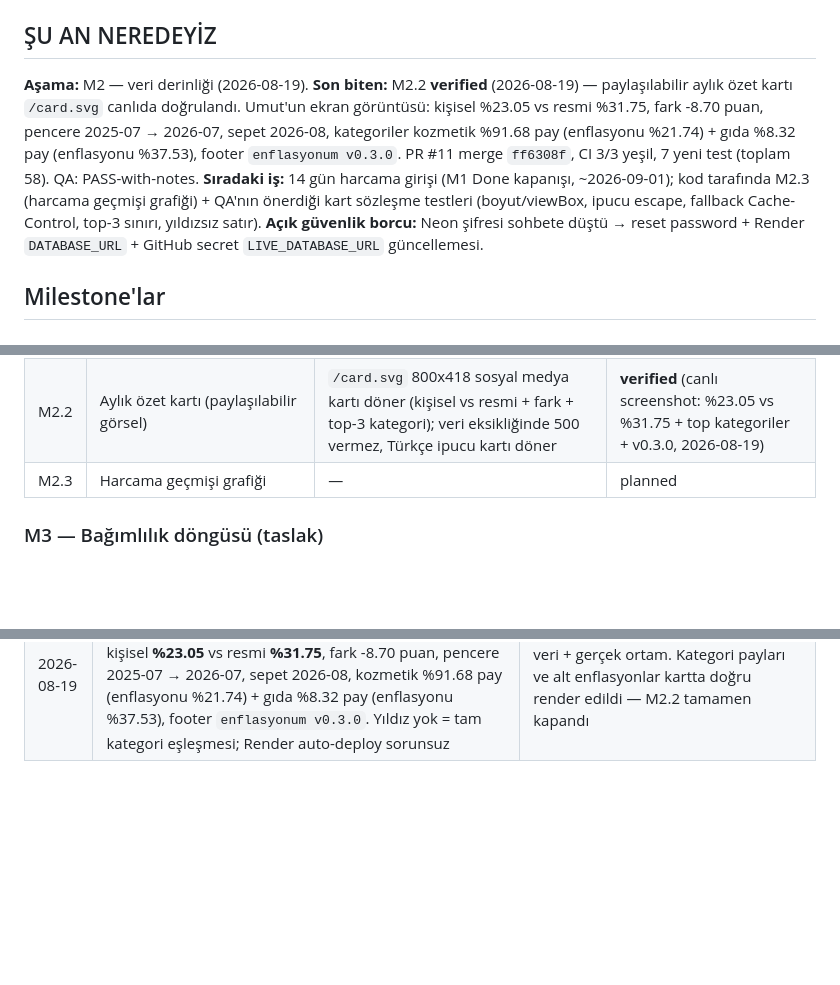
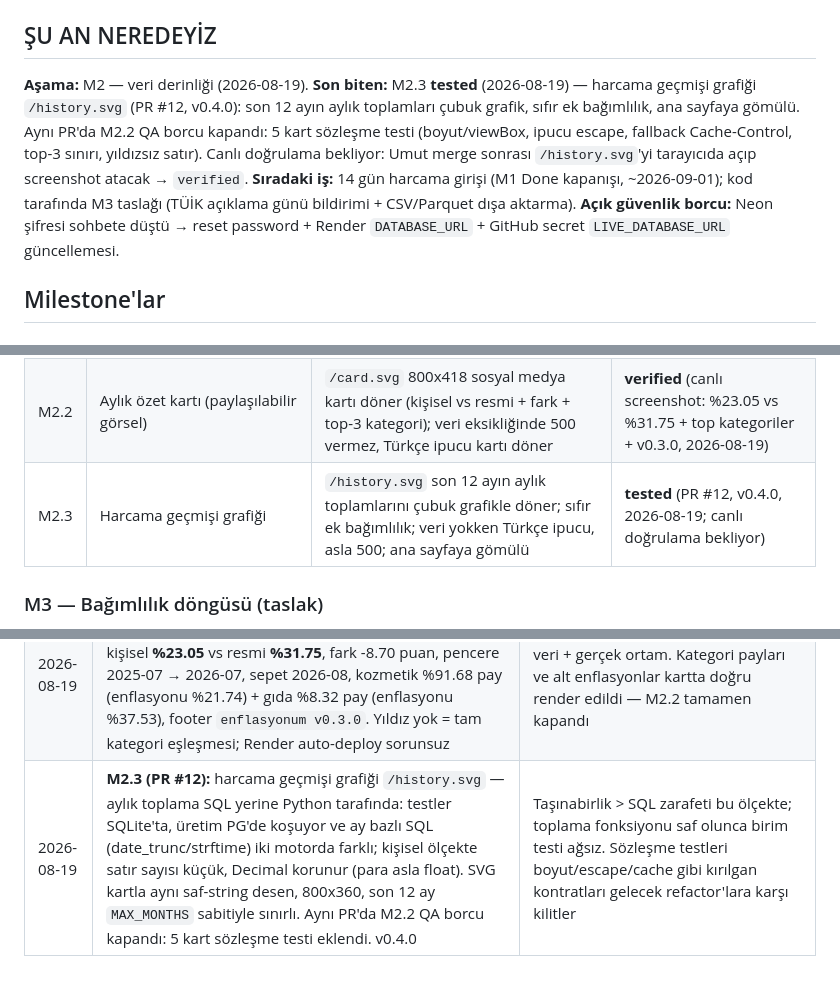
Before and after one commit to umutseve4/enflasyonum, a Markdown page: ROADMAP.md, 3 parts joined by grey strips. Rendered like a GitHub page; blank space fills up the shorter version.

Commit message:
ROADMAP: M2.3 tested (PR #12) + kart sözleşme testleri kaydı

```diff
--- a/ROADMAP.md
+++ b/ROADMAP.md
@@ -6,8 +6,8 @@
 ## ŞU AN NEREDEYİZ
 
 **Aşama:** M2 — veri derinliği (2026-08-19).
-**Son biten:** M2.2 **verified** (2026-08-19) — paylaşılabilir aylık özet kartı `/card.svg` canlıda doğrulandı. Umut'un ekran görüntüsü: kişisel %23.05 vs resmi %31.75, fark -8.70 puan, pencere 2025-07 → 2026-07, sepet 2026-08, kategoriler kozmetik %91.68 pay (enflasyonu %21.74) + gıda %8.32 pay (enflasyonu %37.53), footer `enflasyonum v0.3.0`. PR #11 merge `ff6308f`, CI 3/3 yeşil, 7 yeni test (toplam 58). QA: PASS-with-notes.
-**Sıradaki iş:** 14 gün harcama girişi (M1 Done kapanışı, ~2026-09-01); kod tarafında M2.3 (harcama geçmişi grafiği) + QA'nın önerdiği kart sözleşme testleri (boyut/viewBox, ipucu escape, fallback Cache-Control, top-3 sınırı, yıldızsız satır).
+**Son biten:** M2.3 **tested** (2026-08-19) — harcama geçmişi grafiği `/history.svg` (PR #12, v0.4.0): son 12 ayın aylık toplamları çubuk grafik, sıfır ek bağımlılık, ana sayfaya gömülü. Aynı PR'da M2.2 QA borcu kapandı: 5 kart sözleşme testi (boyut/viewBox, ipucu escape, fallback Cache-Control, top-3 sınırı, yıldızsız satır). Canlı doğrulama bekliyor: Umut merge sonrası `/history.svg`'yi tarayıcıda açıp screenshot atacak → `verified`.
+**Sıradaki iş:** 14 gün harcama girişi (M1 Done kapanışı, ~2026-09-01); kod tarafında M3 taslağı (TÜİK açıklama günü bildirimi + CSV/Parquet dışa aktarma).
 **Açık güvenlik borcu:** Neon şifresi sohbete düştü → reset password + Render `DATABASE_URL` + GitHub secret `LIVE_DATABASE_URL` güncellemesi.
 
 ## Milestone'lar
@@ -35,7 +35,7 @@ enflasyon sayısını göstermiş durumda; deploy canlı; CI yeşil.
 |---|---|---|---|
 | M2.1 | Kategori bazlı alt endeksler (13 ECOICOP bölümü, EVDS `bie_tukfiy2025`) | kişisel ≠ resmi ayrışması canlıda görünür; eşleşmeyen kategori `*` ile manşete düşer | **verified** (canlı: %23.05 ≠ %31.75, 2026-08-18) |
 | M2.2 | Aylık özet kartı (paylaşılabilir görsel) | `/card.svg` 800x418 sosyal medya kartı döner (kişisel vs resmi + fark + top-3 kategori); veri eksikliğinde 500 vermez, Türkçe ipucu kartı döner | **verified** (canlı screenshot: %23.05 vs %31.75 + top kategoriler + v0.3.0, 2026-08-19) |
-| M2.3 | Harcama geçmişi grafiği | — | planned |
+| M2.3 | Harcama geçmişi grafiği | `/history.svg` son 12 ayın aylık toplamlarını çubuk grafikle döner; sıfır ek bağımlılık; veri yokken Türkçe ipucu, asla 500; ana sayfaya gömülü | **tested** (PR #12, v0.4.0, 2026-08-19; canlı doğrulama bekliyor) |
 
 ### M3 — Bağımlılık döngüsü (taslak)
 
@@ -70,3 +70,4 @@ enflasyon sayısını göstermiş durumda; deploy canlı; CI yeşil.
 | 2026-08-19 | **M2.2 (PR #11, `ff6308f`):** paylaşılabilir aylık özet kartı `/card.svg` — SVG saf string olarak üretilir, sıfır ek bağımlılık (matplotlib yok, Render free build hafif kalır); 800x418 (~1.91:1 sosyal medya oranı), koyu tema; kişisel vs resmi + fark + top-3 kategori; kullanıcı metinleri XML escape; veri eksikliğinde 500 yerine Türkçe ipucu kartı; `image/svg+xml` + `Cache-Control: no-store`. 7 test, v0.3.0. QA notu: boyut/viewBox, ipucu escape, fallback Cache-Control, top-3 sınırı ve yıldızsız satır assertion'ları eksik — M2.3 öncesi eklenecek | Kart üretimi saf string işlemi olunca ağsız/başsız (headless) test edilebilir; görsel kütüphane bağımlılığı free-tier build'i şişirirdi. Paylaşım, M3 bağımlılık döngüsünün ilk tuğlası |
 | 2026-08-19 | **CI kendi kendini raporlar:** Actions loglarına sandbox'tan erişim yok → ci.yml'a fail anında `pip check + ruff + alembic + pytest` özetini PR'a yorum yazan debug adımı eklendi (`permissions: pull-requests: write` gerekti). İlk kullanımında kök nedeni buldu: ruff F541 (card.py başlıkta placeholder'sız f-string) — testlerin 58/58 geçtiği, tek sorunun lint olduğu bu yorumdan anlaşıldı | Log erişimi olmayan ortamda CI kör kutuydu; teşhis aracın yoksa teşhisi boru hattına göm. Kalıcı altyapı kazanımı |
 | 2026-08-19 | **M2.2 verified:** Umut canlı `/card.svg`'yi tarayıcıda açtı (ekran görüntüsü): başlık "Enflasyonumdan ne haber?", kişisel **%23.05** vs resmi **%31.75**, fark -8.70 puan, pencere 2025-07 → 2026-07, sepet 2026-08, kozmetik %91.68 pay (enflasyonu %21.74) + gıda %8.32 pay (enflasyonu %37.53), footer `enflasyonum v0.3.0`. Yıldız yok = tam kategori eşleşmesi; Render auto-deploy sorunsuz | `verified` = gerçek kullanıcı + gerçek veri + gerçek ortam. Kategori payları ve alt enflasyonlar kartta doğru render edildi — M2.2 tamamen kapandı |
+| 2026-08-19 | **M2.3 (PR #12):** harcama geçmişi grafiği `/history.svg` — aylık toplama SQL yerine Python tarafında: testler SQLite'ta, üretim PG'de koşuyor ve ay bazlı SQL (date_trunc/strftime) iki motorda farklı; kişisel ölçekte satır sayısı küçük, Decimal korunur (para asla float). SVG kartla aynı saf-string desen, 800x360, son 12 ay `MAX_MONTHS` sabitiyle sınırlı. Aynı PR'da M2.2 QA borcu kapandı: 5 kart sözleşme testi eklendi. v0.4.0 | Taşınabirlik > SQL zarafeti bu ölçekte; toplama fonksiyonu saf olunca birim testi ağsız. Sözleşme testleri boyut/escape/cache gibi kırılgan kontratları gelecek refactor'lara karşı kilitler |
```
